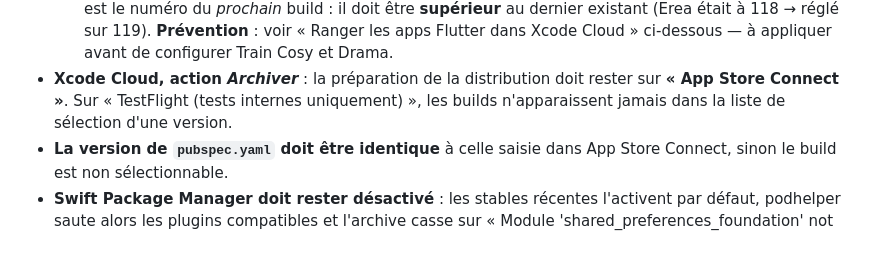
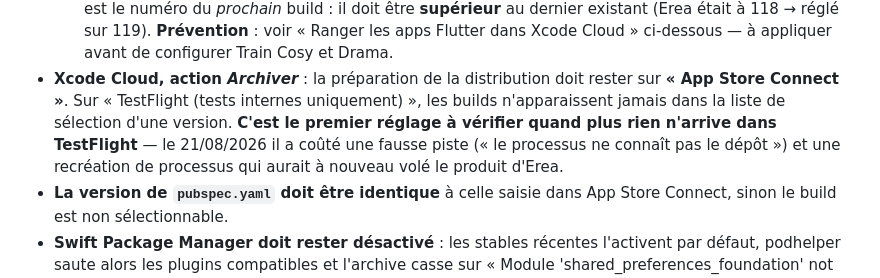
Before and after one commit to teiki5320/Tama, a Markdown page: CLAUDE.md, the part around the change. Rendered like a GitHub page; blank space fills up the shorter version.

```diff
--- a/CLAUDE.md
+++ b/CLAUDE.md
@@ -106,7 +106,10 @@ et vérifier qu'elles ont toujours la leur, avec le bon nom de produit.
 - **Xcode Cloud, action *Archiver*** : la préparation de la distribution
   doit rester sur **« App Store Connect »**. Sur « TestFlight (tests
   internes uniquement) », les builds n'apparaissent jamais dans la liste
-  de sélection d'une version.
+  de sélection d'une version. **C'est le premier réglage à vérifier quand
+  plus rien n'arrive dans TestFlight** — le 21/08/2026 il a coûté une
+  fausse piste (« le processus ne connaît pas le dépôt ») et une
+  recréation de processus qui aurait à nouveau volé le produit d'Erea.
 - **La version de `pubspec.yaml` doit être identique** à celle saisie dans
   App Store Connect, sinon le build est non sélectionnable.
 - **Swift Package Manager doit rester désactivé** : les stables récentes
```
Also changed, not shown: docs/TESTFLIGHT.md (+27 -20 lines).
